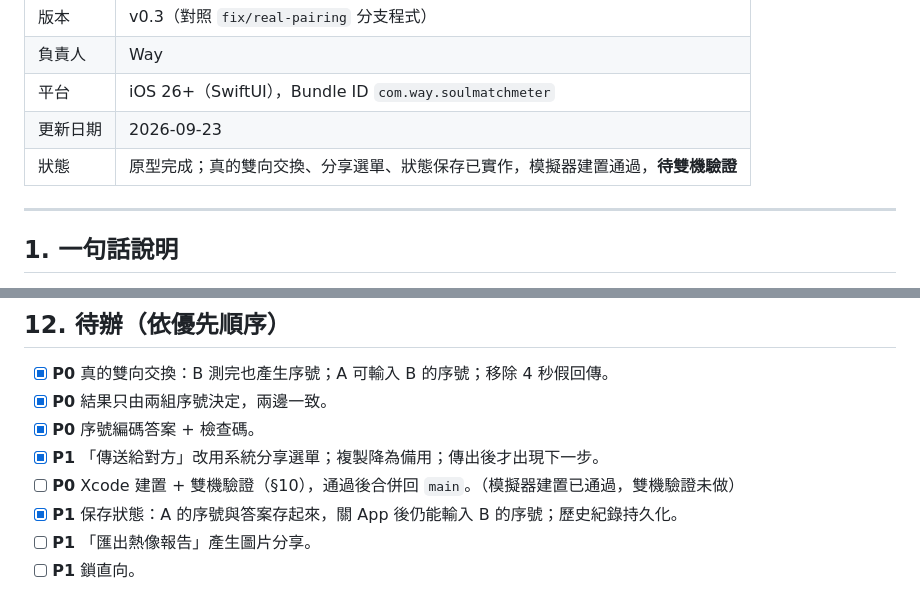
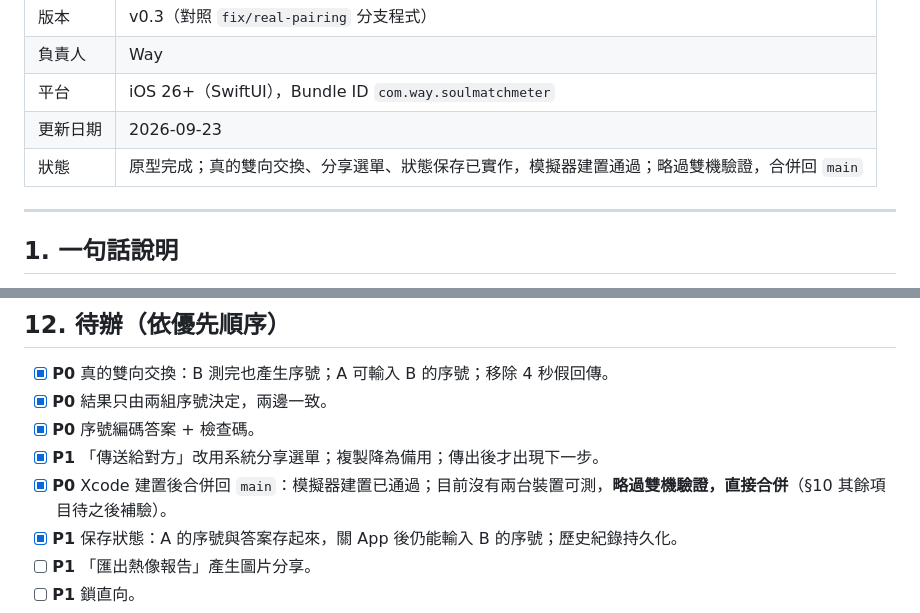
Before and after one commit to vvayHuang/soul-match-meter, a Markdown page: docs/PRD.md, 2 parts joined by grey strips. Drawn GitHub-style.

Commit message:
Mark dual-device verification as skipped in PRD
Co-Authored-By: Claude Opus 5.5 <noreply@anthropic.com>

```diff
--- a/docs/PRD.md
+++ b/docs/PRD.md
@@ -6,7 +6,7 @@
 | 負責人 | Way |
 | 平台 | iOS 26+（SwiftUI），Bundle ID `com.way.soulmatchmeter` |
 | 更新日期 | 2026-09-23 |
-| 狀態 | 原型完成；真的雙向交換、分享選單、狀態保存已實作，模擬器建置通過，**待雙機驗證** |
+| 狀態 | 原型完成；真的雙向交換、分享選單、狀態保存已實作，模擬器建置通過；略過雙機驗證，合併回 `main` |
 
 ---
 
@@ -157,7 +157,7 @@ A 和 B 的報告完全相同。
 - [x] **P0** 結果只由兩組序號決定，兩邊一致。
 - [x] **P0** 序號編碼答案 + 檢查碼。
 - [x] **P1** 「傳送給對方」改用系統分享選單；複製降為備用；傳出後才出現下一步。
-- [ ] **P0** Xcode 建置 + 雙機驗證（§10），通過後合併回 `main`。（模擬器建置已通過，雙機驗證未做）
+- [x] **P0** Xcode 建置後合併回 `main`：模擬器建置已通過；目前沒有兩台裝置可測，**略過雙機驗證，直接合併**（§10 其餘項目待之後補驗）。
 - [x] **P1** 保存狀態：A 的序號與答案存起來，關 App 後仍能輸入 B 的序號；歷史紀錄持久化。
 - [ ] **P1** 「匯出熱像報告」產生圖片分享。
 - [ ] **P1** 鎖直向。
```
